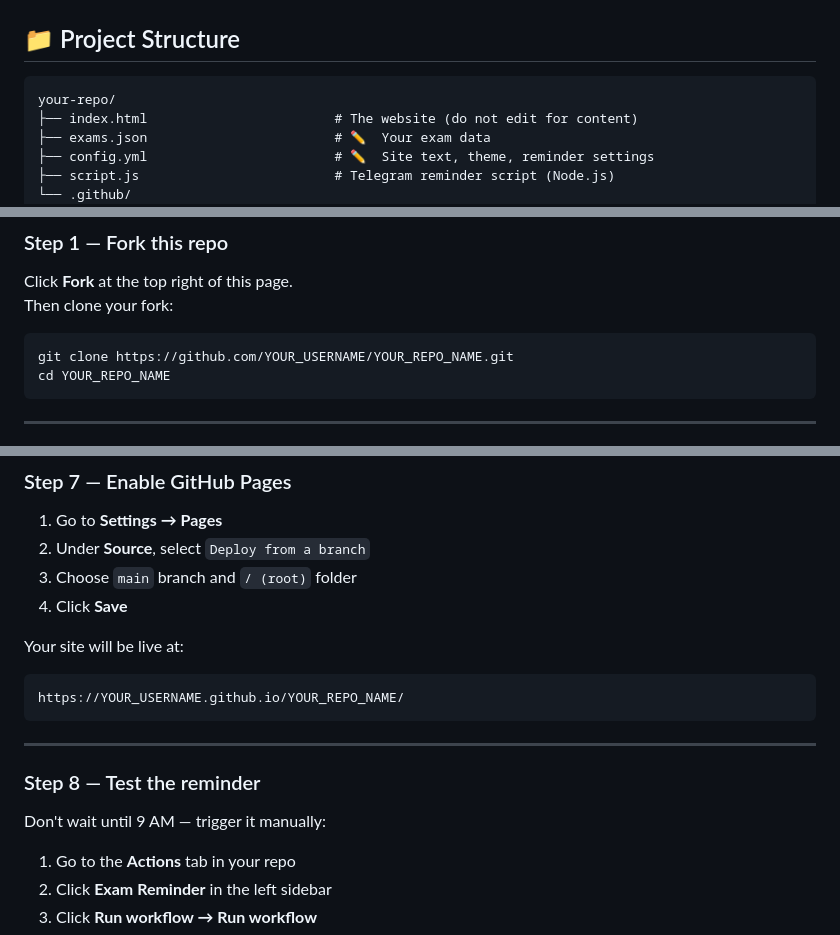
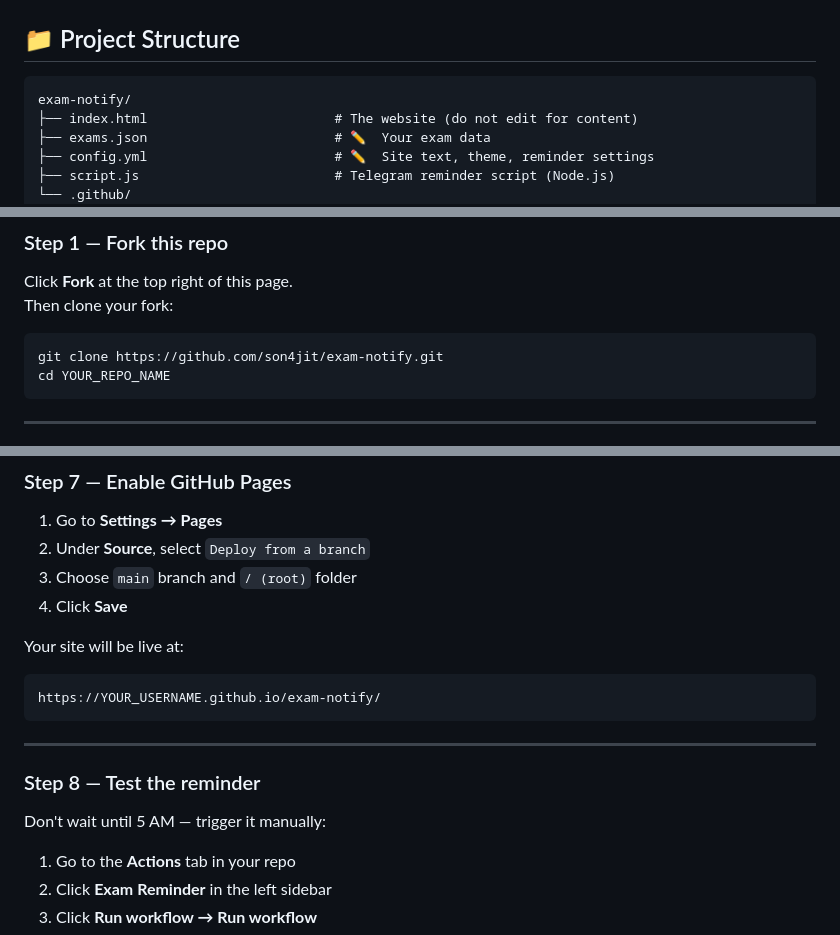
Before and after one commit to son4jit/exam-notify, a Markdown page: README.md, 3 parts joined by grey strips. Drawn GitHub-style.

````diff
--- a/README.md
+++ b/README.md
@@ -19,7 +19,7 @@ A minimal, open-source exam schedule website with automated Telegram reminders v
 ## 📁 Project Structure
 
 ```
-your-repo/
+exam-notify/
 ├── index.html                        # The website (do not edit for content)
 ├── exams.json                        # ✏️  Your exam data
 ├── config.yml                        # ✏️  Site text, theme, reminder settings
@@ -39,7 +39,7 @@ Click **Fork** at the top right of this page.
 Then clone your fork:
 
 ```bash
-git clone https://github.com/YOUR_USERNAME/YOUR_REPO_NAME.git
+git clone https://github.com/son4jit/exam-notify.git
 cd YOUR_REPO_NAME
 ```
 
@@ -189,14 +189,14 @@ Add these two secrets:
 
 Your site will be live at:
 ```
-https://YOUR_USERNAME.github.io/YOUR_REPO_NAME/
+https://YOUR_USERNAME.github.io/exam-notify/
 ```
 
 ---
 
 ### Step 8 — Test the reminder
 
-Don't wait until 9 AM — trigger it manually:
+Don't wait until 5 AM — trigger it manually:
 
 1. Go to the **Actions** tab in your repo
 2. Click **Exam Reminder** in the left sidebar
````
